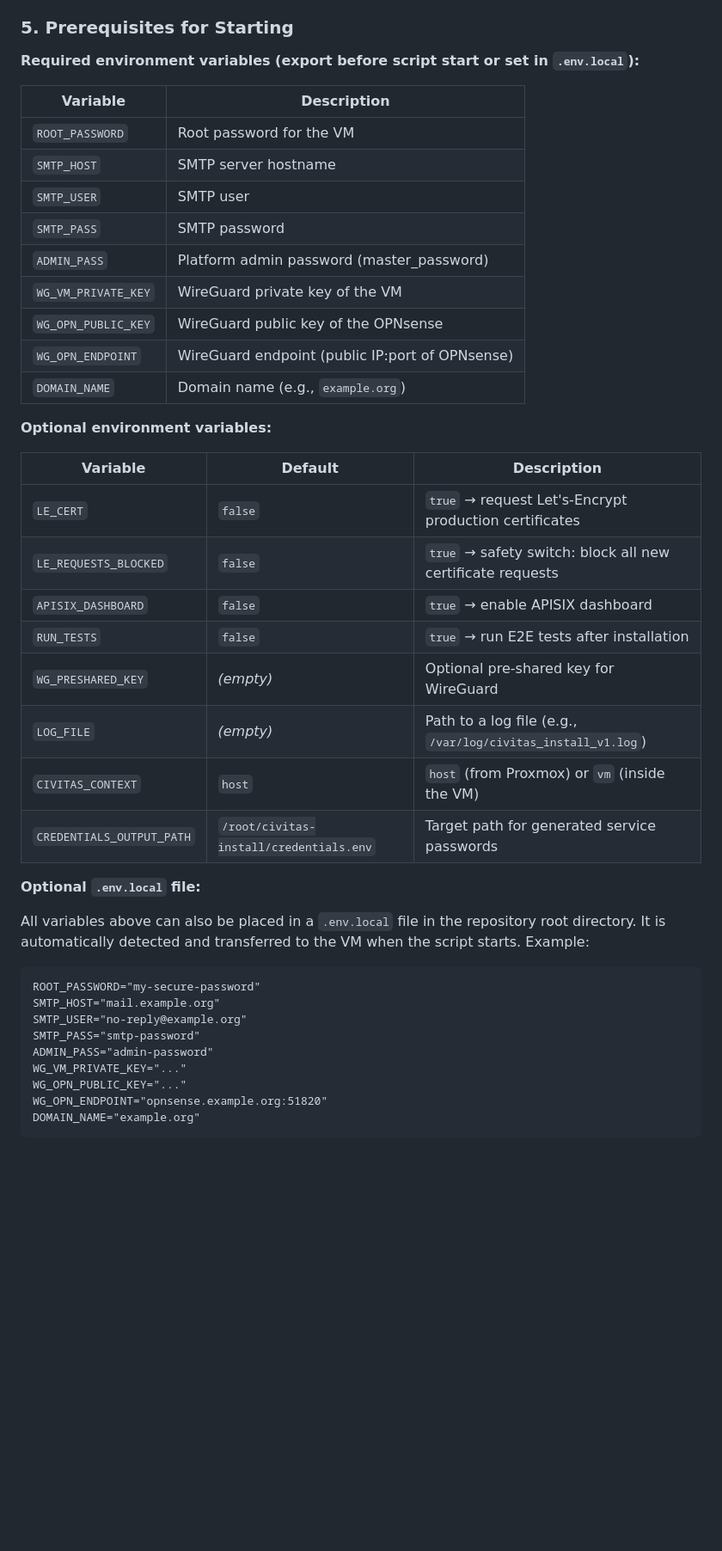
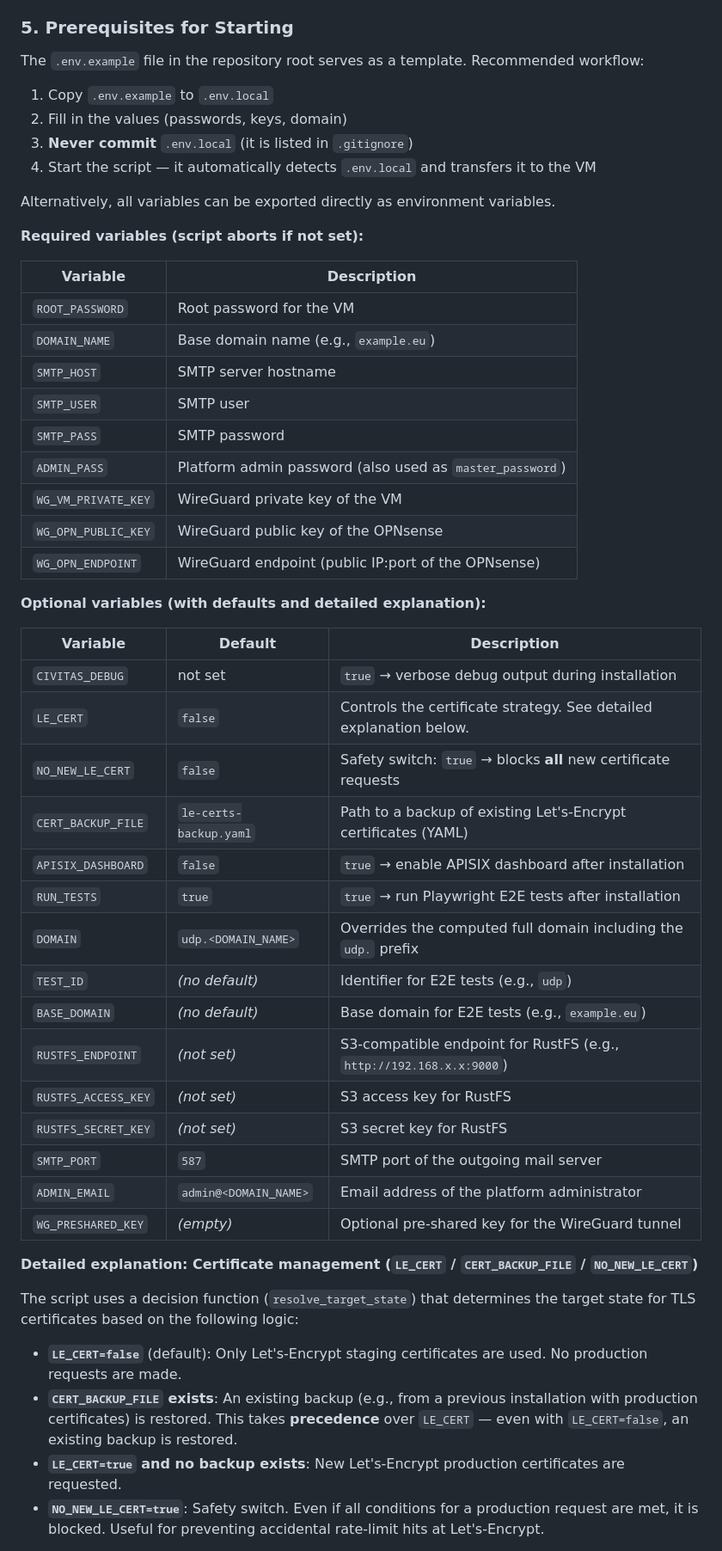
Before and after one commit to Peter-Koenig/civitas-einrichtung-hub, a Markdown page: README.md, the part around one of its changes. Shown at 86% size. GitHub-like rendering; blank space fills up the shorter version.

Commit message:
docs: align README env vars with .env.example, add detailed cert logic explanation, reference .env.example

````diff
--- a/README.md
+++ b/README.md
@@ -393,48 +411,63 @@ installation inside the VM completed successfully.
 
 ### 5. Prerequisites for Starting
 
-**Required environment variables (export before script start or set in
-`.env.local`):**
+The `.env.example` file in the repository root serves as a template.
+Recommended workflow:
 
-| Variable               | Description                                      |
-|------------------------|---------------------------------------------------|
-| `ROOT_PASSWORD`        | Root password for the VM                          |
-| `SMTP_HOST`            | SMTP server hostname                              |
-| `SMTP_USER`            | SMTP user                                         |
-| `SMTP_PASS`            | SMTP password                                     |
-| `ADMIN_PASS`           | Platform admin password (master_password)         |
-| `WG_VM_PRIVATE_KEY`    | WireGuard private key of the VM                   |
-| `WG_OPN_PUBLIC_KEY`    | WireGuard public key of the OPNsense              |
-| `WG_OPN_ENDPOINT`      | WireGuard endpoint (public IP:port of OPNsense)   |
-| `DOMAIN_NAME`          | Domain name (e.g., `example.org`)                 |
+1. Copy `.env.example` to `.env.local`
+2. Fill in the values (passwords, keys, domain)
+3. **Never commit** `.env.local` (it is listed in `.gitignore`)
+4. Start the script — it automatically detects `.env.local` and transfers it to the VM
 
-**Optional environment variables:**
+Alternatively, all variables can be exported directly as environment variables.
 
-| Variable                 | Default                     | Description                                   |
-|--------------------------|-----------------------------|-----------------------------------------------|
-| `LE_CERT`                | `false`                     | `true` → request Let's-Encrypt production certificates |
-| `LE_REQUESTS_BLOCKED`    | `false`                     | `true` → safety switch: block all new certificate requests |
-| `APISIX_DASHBOARD`       | `false`                     | `true` → enable APISIX dashboard              |
-| `RUN_TESTS`              | `false`                     | `true` → run E2E tests after installation     |
-| `WG_PRESHARED_KEY`       | *(empty)*                   | Optional pre-shared key for WireGuard         |
-| `LOG_FILE`               | *(empty)*                   | Path to a log file (e.g., `/var/log/civitas_install_v1.log`) |
-| `CIVITAS_CONTEXT`        | `host`                      | `host` (from Proxmox) or `vm` (inside the VM) |
-| `CREDENTIALS_OUTPUT_PATH`| `/root/civitas-install/credentials.env` | Target path for generated service passwords |
+**Required variables (script aborts if not set):**
 
-**Optional `.env.local` file:**
+| Variable               | Description                                             |
+|------------------------|---------------------------------------------------------|
+| `ROOT_PASSWORD`        | Root password for the VM                                |
+| `DOMAIN_NAME`          | Base domain name (e.g., `example.eu`)                   |
+| `SMTP_HOST`            | SMTP server hostname                                    |
+| `SMTP_USER`            | SMTP user                                               |
+| `SMTP_PASS`            | SMTP password                                           |
+| `ADMIN_PASS`           | Platform admin password (also used as `master_password`)|
+| `WG_VM_PRIVATE_KEY`    | WireGuard private key of the VM                         |
+| `WG_OPN_PUBLIC_KEY`    | WireGuard public key of the OPNsense                    |
+| `WG_OPN_ENDPOINT`      | WireGuard endpoint (public IP:port of the OPNsense)     |
 
-All variables above can also be placed in a `.env.local` file in the
-repository root directory. It is automatically detected and transferred to the
-VM when the script starts. Example:
+**Optional variables (with defaults and detailed explanation):**
 
-```
-ROOT_PASSWORD="my-secure-password"
-SMTP_HOST="mail.example.org"
-SMTP_USER="no-reply@example.org"
-SMTP_PASS="smtp-password"
-ADMIN_PASS="admin-password"
-WG_VM_PRIVATE_KEY="..."
-WG_OPN_PUBLIC_KEY="..."
-WG_OPN_ENDPOINT="opnsense.example.org:51820"
-DOMAIN_NAME="example.org"
-```
+| Variable                 | Default                     | Description                                                                |
+|--------------------------|-----------------------------|----------------------------------------------------------------------------|
+| `CIVITAS_DEBUG`          | not set                     | `true` → verbose debug output during installation                          |
+| `LE_CERT`                | `false`                     | Controls the certificate strategy. See detailed explanation below.         |
+| `NO_NEW_LE_CERT`         | `false`                     | Safety switch: `true` → blocks **all** new certificate requests           |
+| `CERT_BACKUP_FILE`       | `le-certs-backup.yaml`      | Path to a backup of existing Let's-Encrypt certificates (YAML)            |
+| `APISIX_DASHBOARD`       | `false`                     | `true` → enable APISIX dashboard after installation                        |
+| `RUN_TESTS`              | `true`                      | `true` → run Playwright E2E tests after installation                       |
+| `DOMAIN`                 | `udp.<DOMAIN_NAME>`         | Overrides the computed full domain including the `udp.` prefix             |
+| `TEST_ID`                | *(no default)*              | Identifier for E2E tests (e.g., `udp`)                                     |
+| `BASE_DOMAIN`            | *(no default)*              | Base domain for E2E tests (e.g., `example.eu`)                             |
+| `RUSTFS_ENDPOINT`        | *(not set)*                 | S3-compatible endpoint for RustFS (e.g., `http://192.168.x.x:9000`)       |
+| `RUSTFS_ACCESS_KEY`      | *(not set)*                 | S3 access key for RustFS                                                   |
+| `RUSTFS_SECRET_KEY`      | *(not set)*                 | S3 secret key for RustFS                                                   |
+| `SMTP_PORT`              | `587`                       | SMTP port of the outgoing mail server                                      |
+| `ADMIN_EMAIL`            | `admin@<DOMAIN_NAME>`       | Email address of the platform administrator                                |
+| `WG_PRESHARED_KEY`       | *(empty)*                   | Optional pre-shared key for the WireGuard tunnel                           |
+
+**Detailed explanation: Certificate management (`LE_CERT` / `CERT_BACKUP_FILE` / `NO_NEW_LE_CERT`)**
+
+The script uses a decision function (`resolve_target_state`) that determines the
+target state for TLS certificates based on the following logic:
+
+- **`LE_CERT=false`** (default): Only Let's-Encrypt staging certificates are
+  used. No production requests are made.
+- **`CERT_BACKUP_FILE` exists**: An existing backup (e.g., from a previous
+  installation with production certificates) is restored. This takes **precedence**
+  over `LE_CERT` — even with `LE_CERT=false`, an existing backup is restored.
+- **`LE_CERT=true` and no backup exists**: New Let's-Encrypt production
+  certificates are requested.
+- **`NO_NEW_LE_CERT=true`**: Safety switch. Even if all conditions for a
+  production request are met, it is blocked. Useful for preventing accidental
+  rate-limit hits at Let's-Encrypt.
+
````
Also changed, not shown: other parts of README.md (+75 -50 lines).
